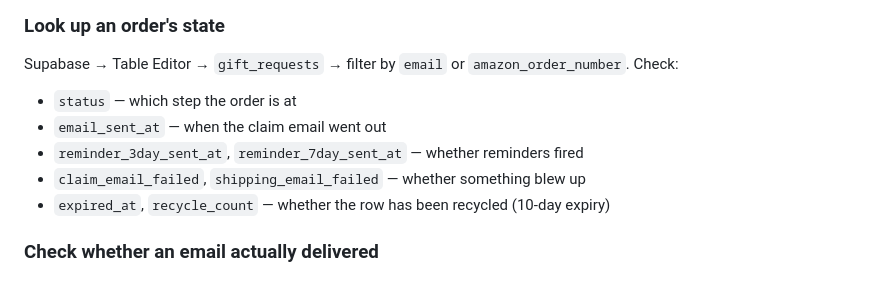
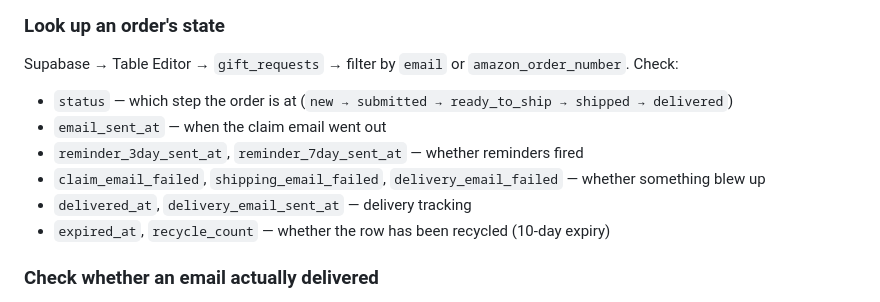
Before and after one commit to atlashorizonusa/renewera-freegift, a Markdown page: docs/operations.md, the part around one of its changes. Drawn GitHub-style.

```diff
--- a/docs/operations.md
+++ b/docs/operations.md
@@ -67,10 +96,11 @@ open the log stream first.
 Supabase → Table Editor → `gift_requests` → filter by `email` or
 `amazon_order_number`. Check:
 
-- `status` — which step the order is at
+- `status` — which step the order is at (`new → submitted → ready_to_ship → shipped → delivered`)
 - `email_sent_at` — when the claim email went out
 - `reminder_3day_sent_at`, `reminder_7day_sent_at` — whether reminders fired
-- `claim_email_failed`, `shipping_email_failed` — whether something blew up
+- `claim_email_failed`, `shipping_email_failed`, `delivery_email_failed` — whether something blew up
+- `delivered_at`, `delivery_email_sent_at` — delivery tracking
 - `expired_at`, `recycle_count` — whether the row has been recycled (10-day expiry)
 
 ### Check whether an email actually delivered
```
Also changed, not shown: other parts of docs/operations.md (+38 -0 lines), README.md (+11 -3 lines), docs/architecture.md (+30 -8 lines).
